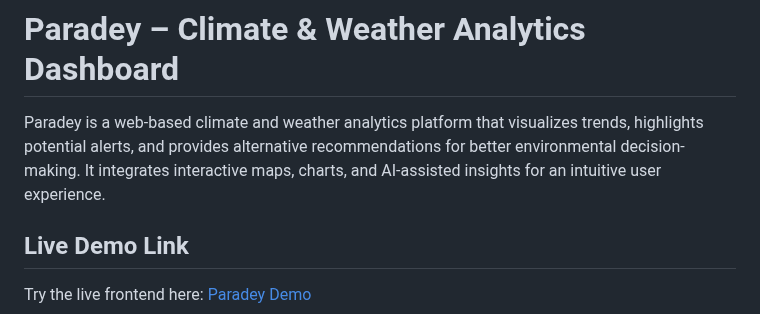
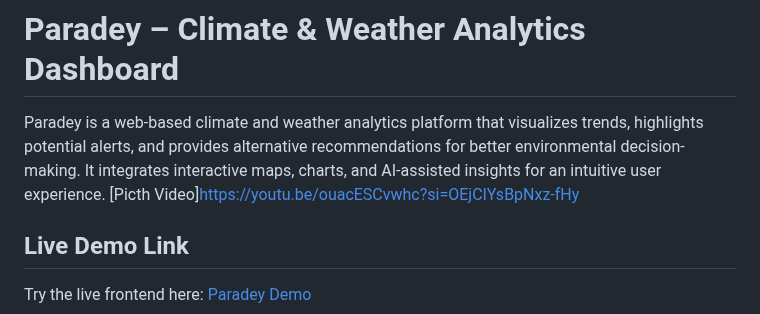
Before and after one commit to Siew-116/Paradey, a Markdown page: README.md, the part around the change. Rendered like a GitHub page.

```diff
--- a/README.md
+++ b/README.md
@@ -1,5 +1,6 @@
 # Paradey – Climate & Weather Analytics Dashboard
 Paradey is a web-based climate and weather analytics platform that visualizes trends, highlights potential alerts, and provides alternative recommendations for better environmental decision-making. It integrates interactive maps, charts, and AI-assisted insights for an intuitive user experience.
+[Picth Video]https://youtu.be/ouacESCvwhc?si=OEjCIYsBpNxz-fHy
 
 ## Live Demo Link
 Try the live frontend here: [Paradey Demo](https://your-netlify-link.netlify.app)
```
